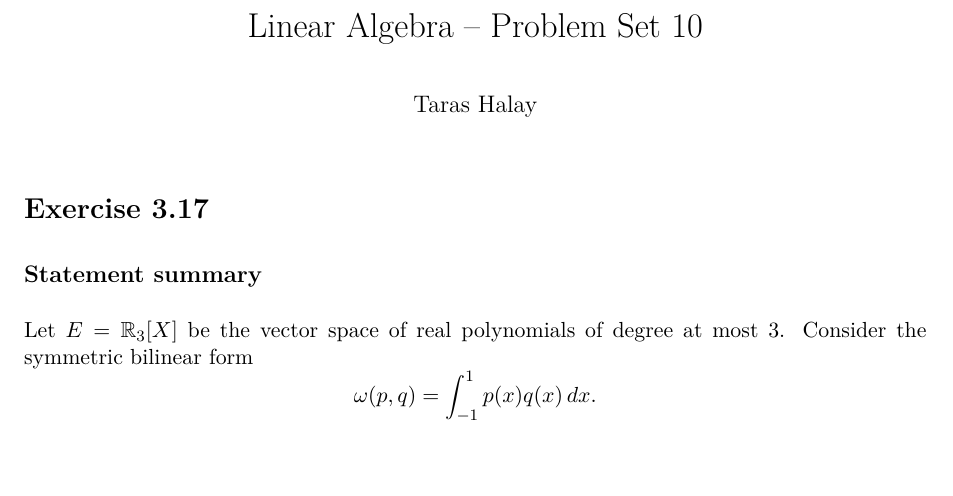
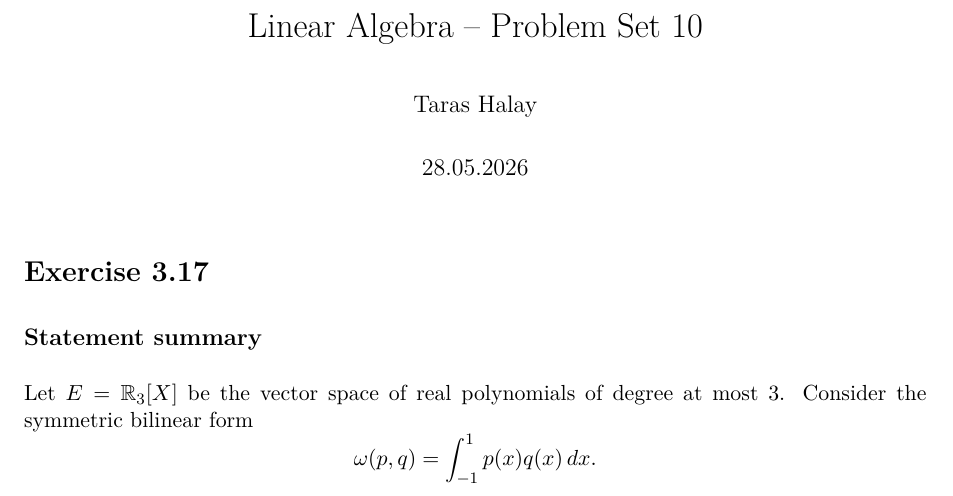
Before and after one commit to tarashalay88-alt/Uni-studies, a LaTeX problem sheet (linear_algebra/problem_sheets/problem_set_10/main.tex): part of page 1 of 10, cut so that both start at the same text, the shorter picture padded with empty space. Compiled offline with pdfLaTeX.

Commit message:
Add date to Problem Set 10 title page

```diff
--- a/linear_algebra/problem_sheets/problem_set_10/main.tex
+++ b/linear_algebra/problem_sheets/problem_set_10/main.tex
@@ -16,7 +16,7 @@
 
 \title{Linear Algebra -- Problem Set 10}
 \author{Taras Halay}
-\date{}
+\date{28.05.2026}
 
 \begin{document}
 \maketitle
```
